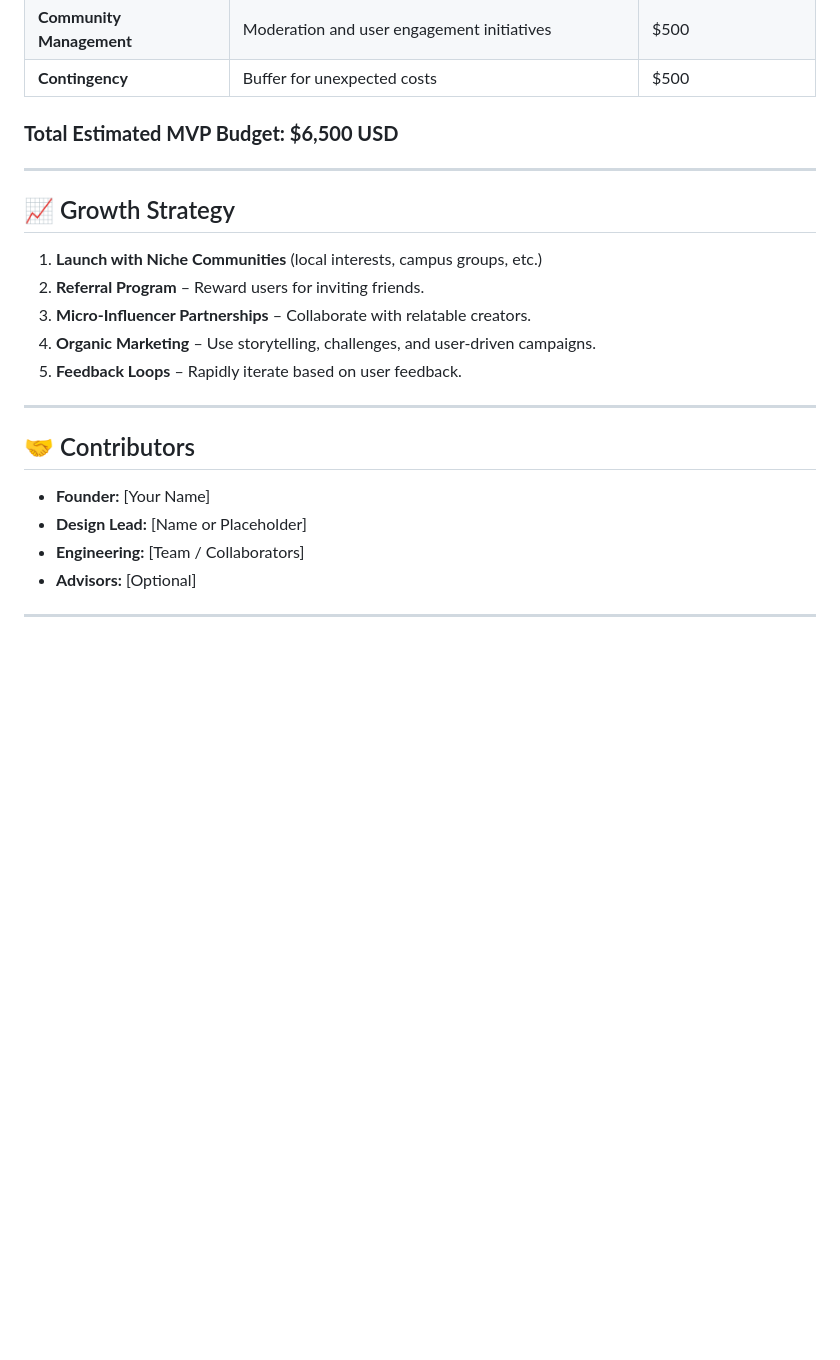
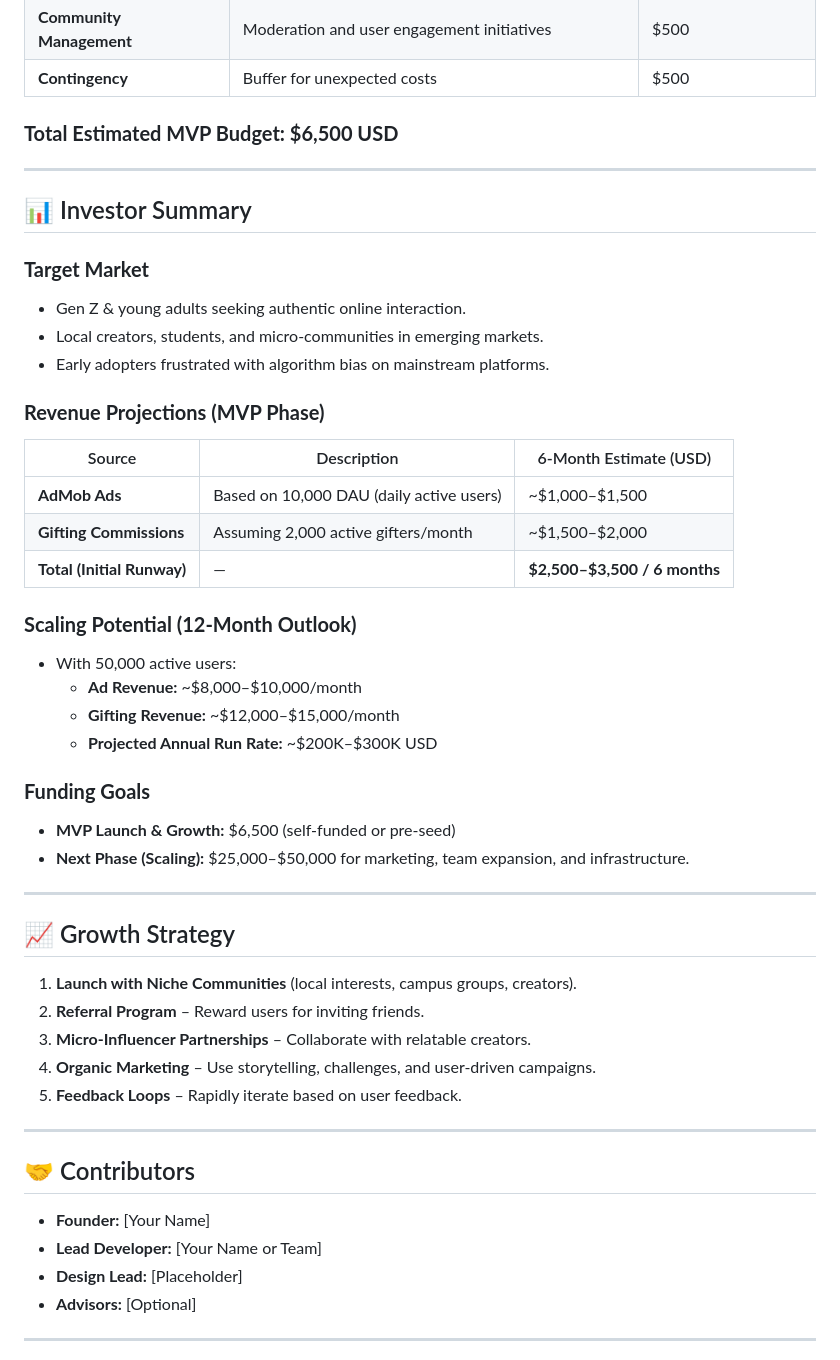
Before and after one commit to RiakJam/ongea, a Markdown page: README.md, the part around one of its changes. Drawn GitHub-style; blank space fills up the shorter version.

```diff
--- a/README.md
+++ b/README.md
@@ -88,9 +114,36 @@ To build an online ecosystem where:
 
 ---
 
+## 📊 Investor Summary
+
+### **Target Market**
+- Gen Z & young adults seeking authentic online interaction.
+- Local creators, students, and micro-communities in emerging markets.
+- Early adopters frustrated with algorithm bias on mainstream platforms.
+
+### **Revenue Projections (MVP Phase)**
+
+| Source | Description | 6-Month Estimate (USD) |
+|---------|--------------|------------------------|
+| **AdMob Ads** | Based on 10,000 DAU (daily active users) | ~$1,000–$1,500 |
+| **Gifting Commissions** | Assuming 2,000 active gifters/month | ~$1,500–$2,000 |
+| **Total (Initial Runway)** | — | **$2,500–$3,500 / 6 months** |
+
+### **Scaling Potential (12-Month Outlook)**
+- With 50,000 active users:
+  - **Ad Revenue:** ~$8,000–$10,000/month
+  - **Gifting Revenue:** ~$12,000–$15,000/month
+  - **Projected Annual Run Rate:** ~$200K–$300K USD
+
+### **Funding Goals**
+- **MVP Launch & Growth:** $6,500 (self-funded or pre-seed)
+- **Next Phase (Scaling):** $25,000–$50,000 for marketing, team expansion, and infrastructure.
+
+---
+
 ## 📈 Growth Strategy
 
-1. **Launch with Niche Communities** (local interests, campus groups, etc.)
+1. **Launch with Niche Communities** (local interests, campus groups, creators).
 2. **Referral Program** – Reward users for inviting friends.
 3. **Micro-Influencer Partnerships** – Collaborate with relatable creators.
 4. **Organic Marketing** – Use storytelling, challenges, and user-driven campaigns.
@@ -101,8 +154,8 @@ To build an online ecosystem where:
 ## 🤝 Contributors
 
 - **Founder:** [Your Name]
-- **Design Lead:** [Name or Placeholder]
-- **Engineering:** [Team / Collaborators]
+- **Lead Developer:** [Your Name or Team]
+- **Design Lead:** [Placeholder]
 - **Advisors:** [Optional]
 
 ---
```
Also changed, not shown: other parts of README.md (+34 -8 lines).
